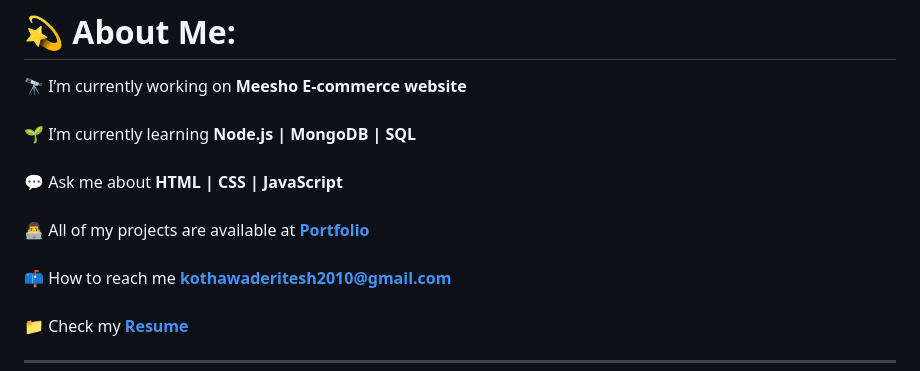
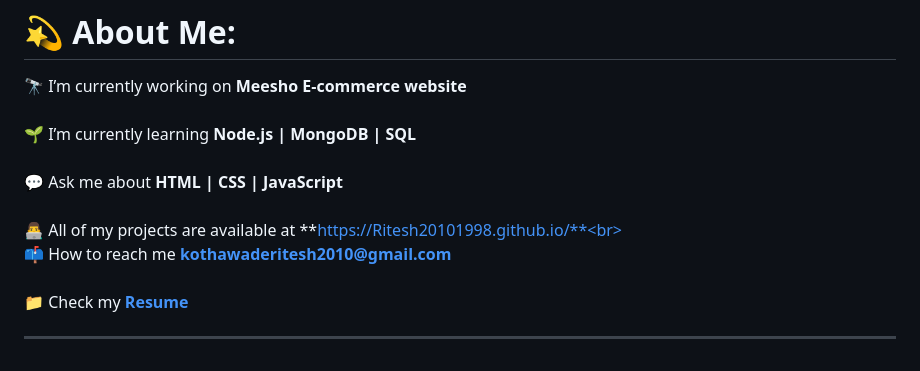
Before and after one commit to Ritesh20101998/Ritesh20101998, a Markdown page: README.md, the part around the change. GitHub-like rendering.

Commit message:
portfolio link

```diff
--- a/README.md
+++ b/README.md
@@ -60,7 +60,7 @@
 🔭 I’m currently working on **Meesho E-commerce website**<br><br>
 🌱 I’m currently learning **Node.js | MongoDB | SQL**<br><br>
 💬 Ask me about **HTML | CSS | JavaScript**<br><br>
-👨‍💻 All of my projects are available at **[Portfolio](https://Ritesh20101998.github.io/)**<br><br>
+👨‍💻 All of my projects are available at **https://Ritesh20101998.github.io/**<br><br>
 📫 How to reach me **kothawaderitesh2010@gmail.com**<br><br>
 📁 Check my **[Resume](https://drive.google.com/file/d/1QwtwUEcaIpY69yenSCvO_EMVYsCE6DV-/view?usp=share_link)**
 <hr>
```
